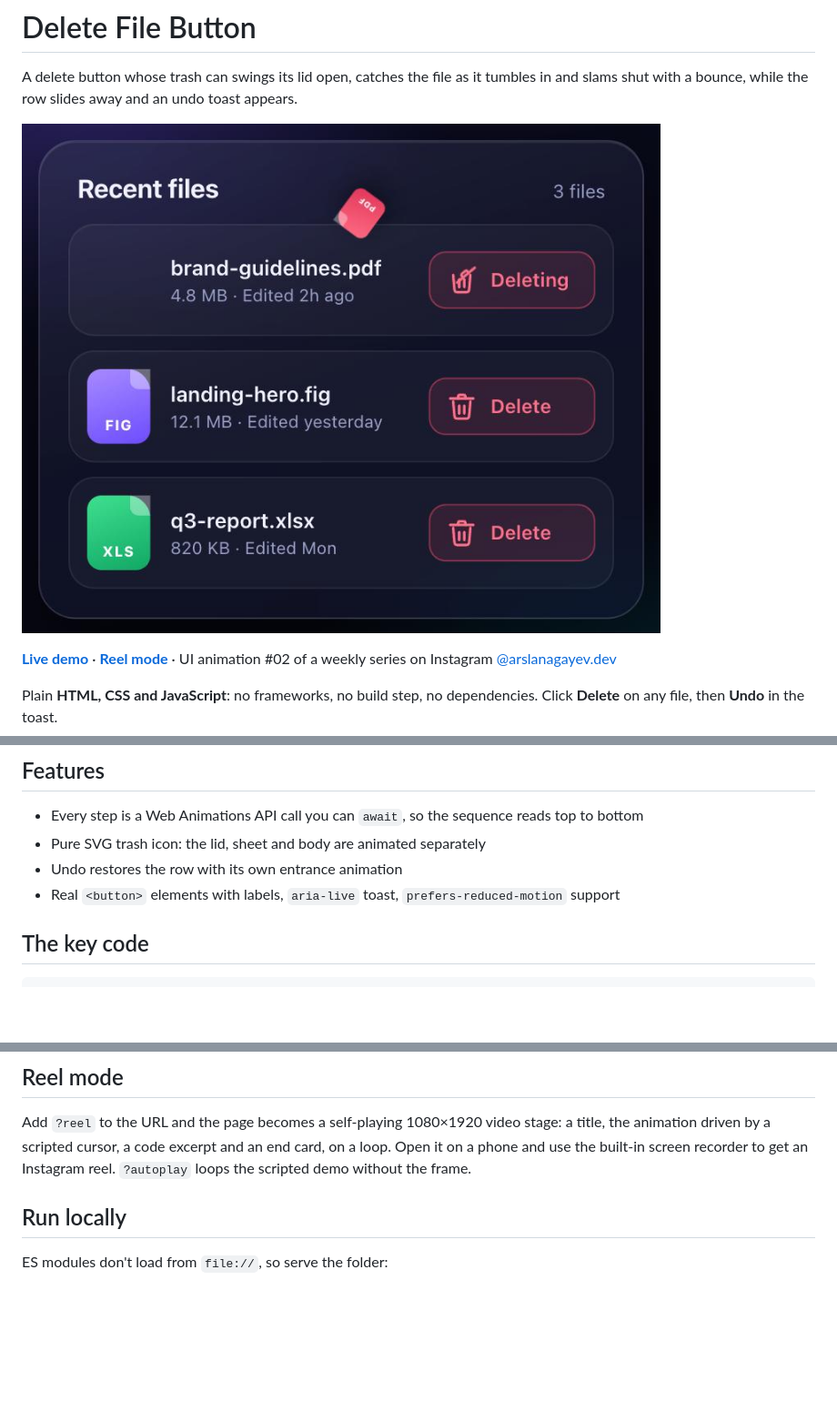
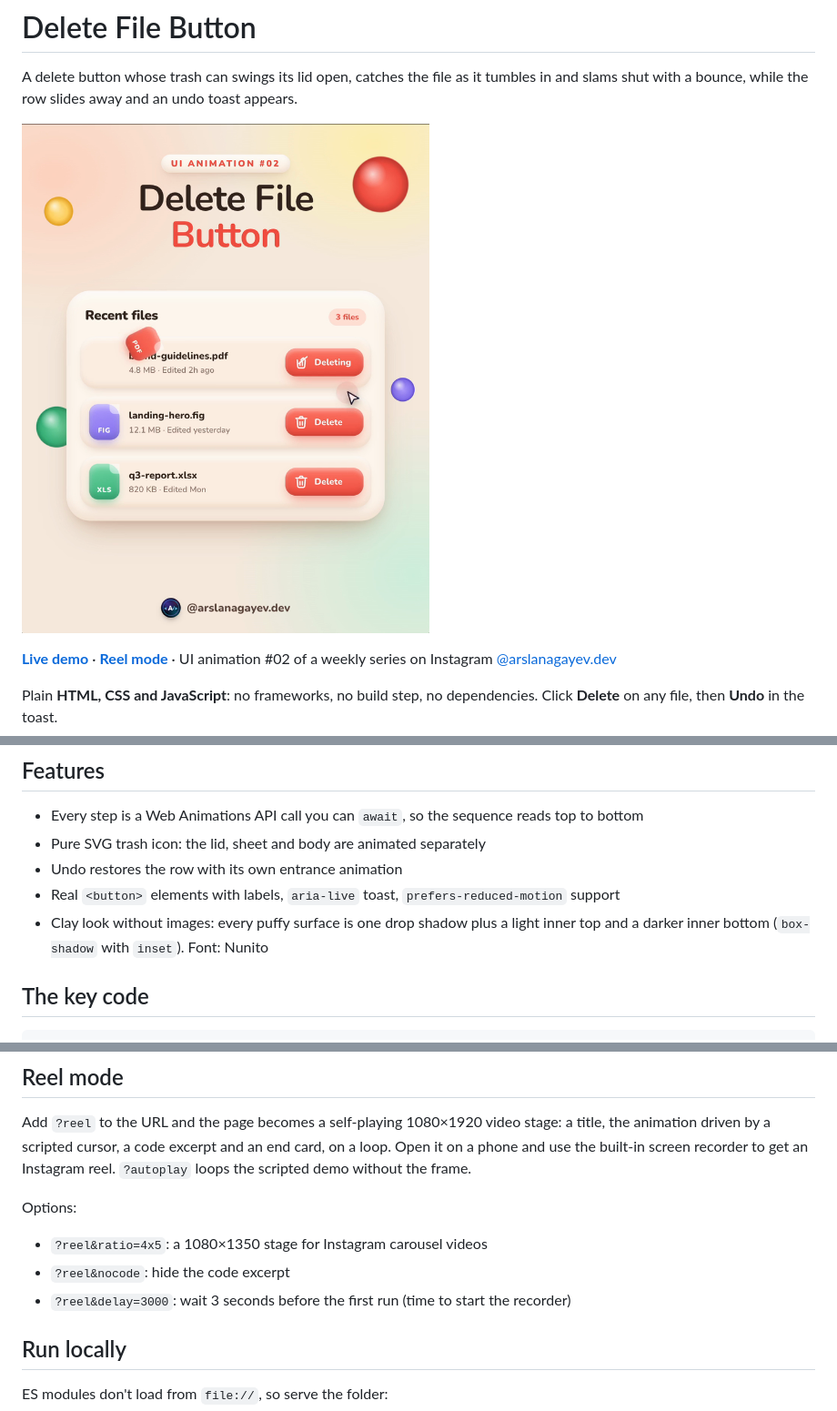
Before and after one commit to arslanagayev/delete-file-animation, a Markdown page: README.md, 3 parts joined by grey strips. Shown at 91% size. Rendered like a GitHub page; pictures changed too: preview.png; blank space fills up the shorter version.

```diff
--- a/README.md
+++ b/README.md
@@ -21,6 +21,7 @@ Plain **HTML, CSS and JavaScript**: no frameworks, no build step, no dependencie
 - Pure SVG trash icon: the lid, sheet and body are animated separately
 - Undo restores the row with its own entrance animation
 - Real `<button>` elements with labels, `aria-live` toast, `prefers-reduced-motion` support
+- Clay look without images: every puffy surface is one drop shadow plus a light inner top and a darker inner bottom (`box-shadow` with `inset`). Font: Nunito
 
 ## The key code
 
@@ -48,6 +49,12 @@ Copy `index.html`, `style.css` and `script.js`. The component itself has no depe
 
 Add `?reel` to the URL and the page becomes a self-playing 1080×1920 video stage: a title, the animation driven by a scripted cursor, a code excerpt and an end card, on a loop. Open it on a phone and use the built-in screen recorder to get an Instagram reel. `?autoplay` loops the scripted demo without the frame.
 
+Options:
+
+- `?reel&ratio=4x5`: a 1080×1350 stage for Instagram carousel videos
+- `?reel&nocode`: hide the code excerpt
+- `?reel&delay=3000`: wait 3 seconds before the first run (time to start the recorder)
+
 ## Run locally
 
 ES modules don't load from `file://`, so serve the folder:
```
Also changed, not shown: 5 other files.
